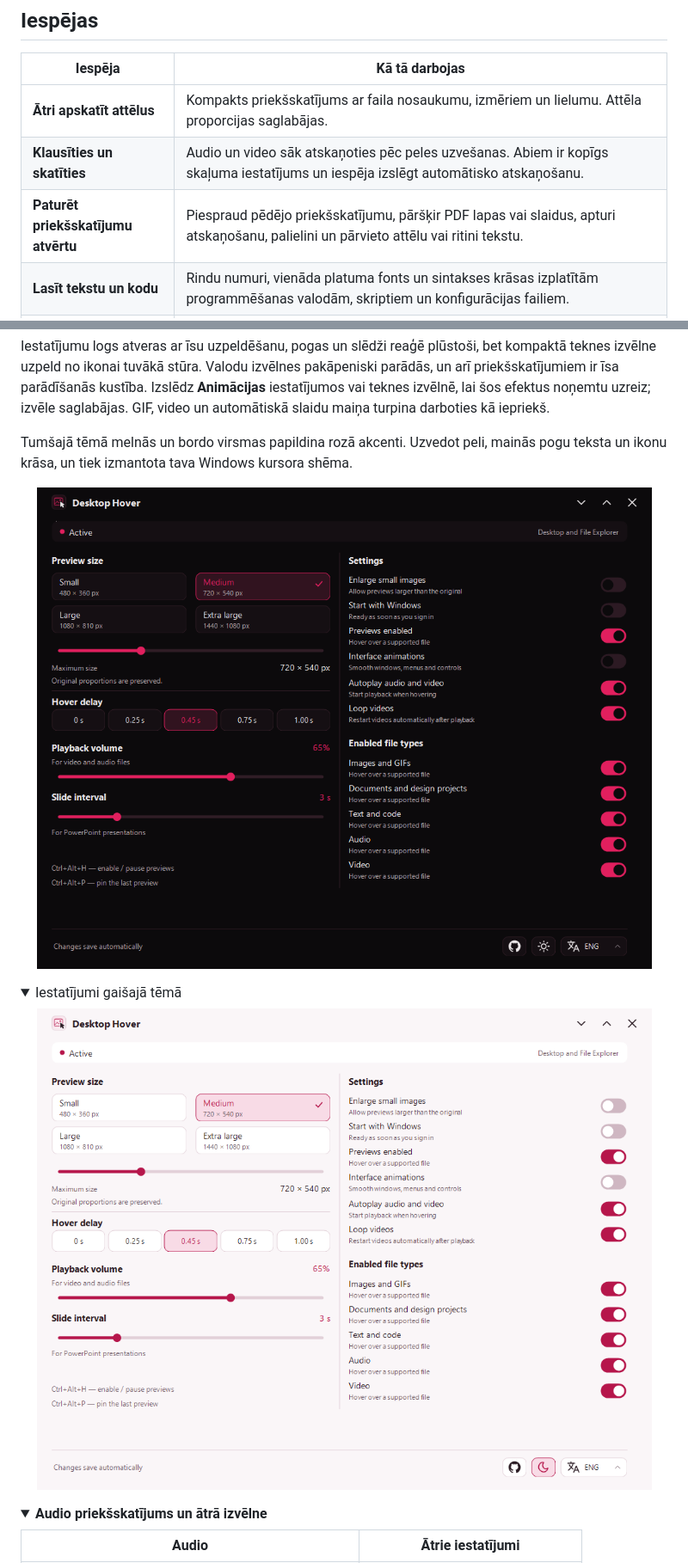
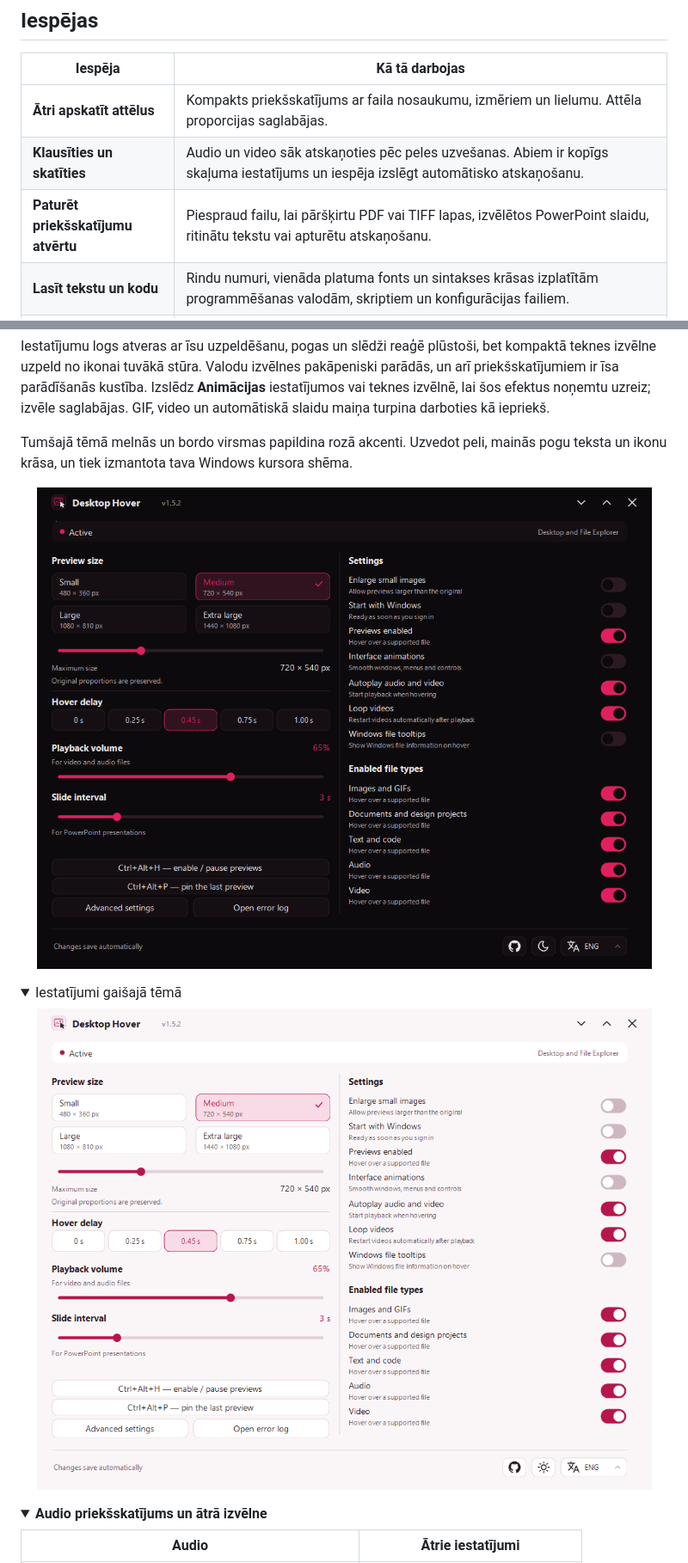
Before and after one commit to LaxZo/DesktopHover, a Markdown page: README.lv.md, 2 parts joined by grey strips. Shown at 86% size. GitHub-like rendering; pictures changed too: docs/assets/settings-dark.png, docs/assets/settings-light.png; folded sections open.

```diff
--- a/README.lv.md
+++ b/README.lv.md
@@ -32,7 +32,7 @@ Desktop Hover ir Windows lietotne, kas darbojas sistēmas teknē un rāda lokāl
 | --- | --- |
 | **Ātri apskatīt attēlus** | Kompakts priekšskatījums ar faila nosaukumu, izmēriem un lielumu. Attēla proporcijas saglabājas. |
 | **Klausīties un skatīties** | Audio un video sāk atskaņoties pēc peles uzvešanas. Abiem ir kopīgs skaļuma iestatījums un iespēja izslēgt automātisko atskaņošanu. |
-| **Paturēt priekšskatījumu atvērtu** | Piespraud pēdējo priekšskatījumu, pāršķir PDF lapas vai slaidus, apturi atskaņošanu, palielini un pārvieto attēlu vai ritini tekstu. |
+| **Paturēt priekšskatījumu atvērtu** | Piespraud failu, lai pāršķirtu PDF vai TIFF lapas, izvēlētos PowerPoint slaidu, ritinātu tekstu vai apturētu atskaņošanu. |
 | **Lasīt tekstu un kodu** | Rindu numuri, vienāda platuma fonts un sintakses krāsas izplatītām programmēšanas valodām, skriptiem un konfigurācijas failiem. |
 | **Ieskatīties dokumentos un projektos** | PDF pirmās lapas, Word fragmenti, Excel lapas, PowerPoint slaidi, Photoshop apvienotie attēli un ar PDF saderīgs Illustrator saturs. Citiem Adobe projektiem izmanto iegultos priekšskatījumus, atbilstošus attēla/video priekšskatījuma failus vai Windows sīktēlus. |
 | **Pielāgot sev** | Tumšā, gaišā vai caurspīdīgā tēma, 14 saskarnes valodas, maināms priekšskatījuma lielums, parādīšanās aizture un palaišana kopā ar Windows. |
```
Also changed, not shown: other parts of README.lv.md (+25 -17 lines), README.md (+26 -22 lines), docs/assets/README.md (+3 -3 lines), 2 other files.
